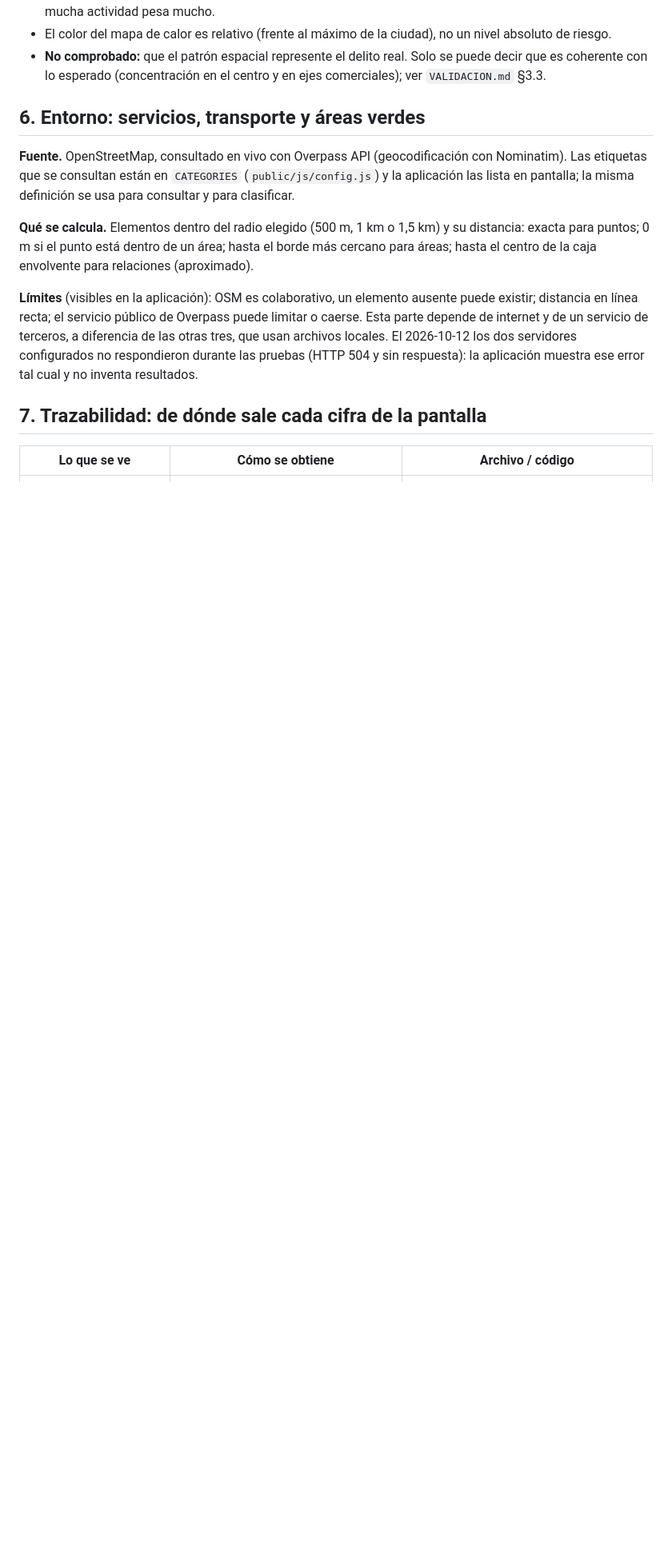
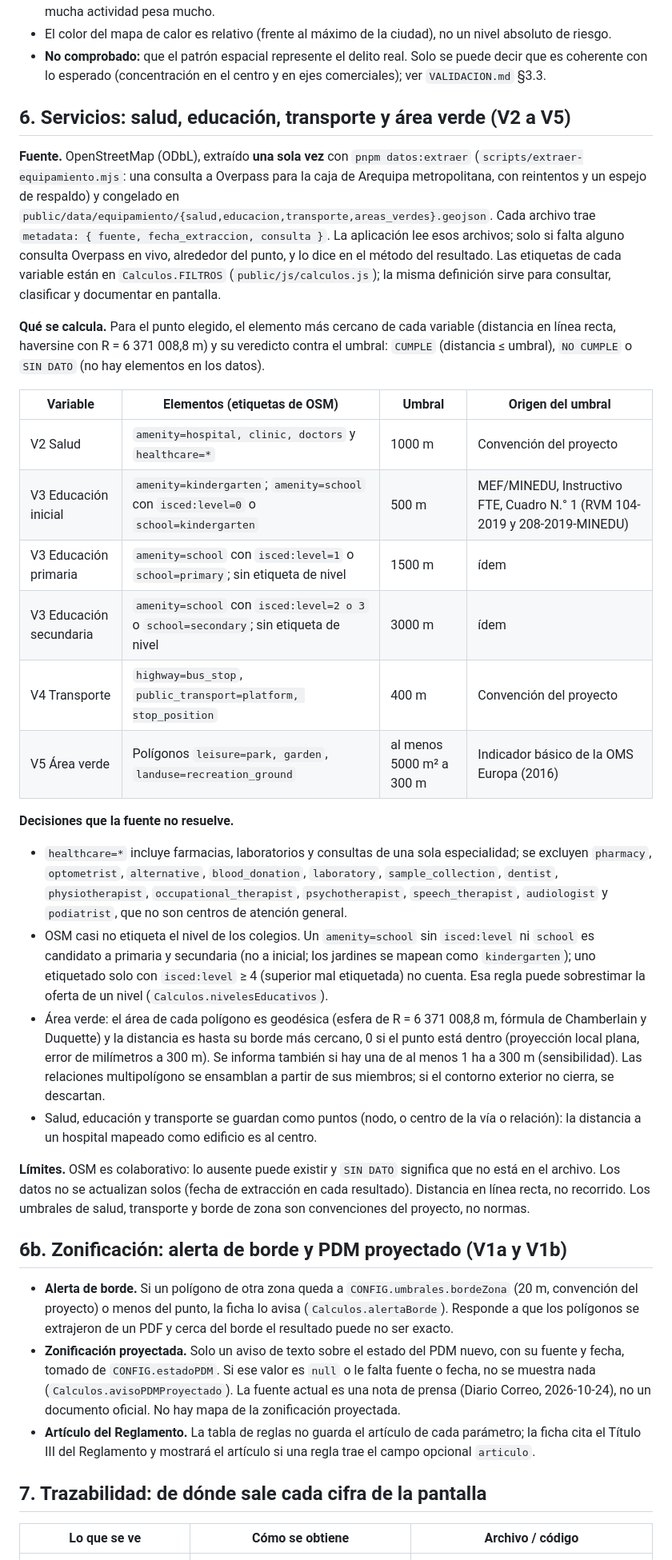
Before and after one commit to joeCuadros/geoverificador, a Markdown page: docs/METODOLOGIA.md, the part around one of its changes. Shown at 80% size. GitHub-like rendering; blank space fills up the shorter version.

```diff
--- a/docs/METODOLOGIA.md
+++ b/docs/METODOLOGIA.md
@@ -193,13 +195,34 @@ Descarga: `node scripts/descargar-delitos.mjs` → `public/data/delitos_aqp.geoj
 - El color del mapa de calor es relativo (frente al máximo de la ciudad), no un nivel absoluto de riesgo.
 - **No comprobado:** que el patrón espacial represente el delito real. Solo se puede decir que es coherente con lo esperado (concentración en el centro y en ejes comerciales); ver `VALIDACION.md` §3.3.
 
-## 6. Entorno: servicios, transporte y áreas verdes
+## 6. Servicios: salud, educación, transporte y área verde (V2 a V5)
 
-**Fuente.** OpenStreetMap, consultado en vivo con Overpass API (geocodificación con Nominatim). Las etiquetas que se consultan están en `CATEGORIES` (`public/js/config.js`) y la aplicación las lista en pantalla; la misma definición se usa para consultar y para clasificar.
+**Fuente.** OpenStreetMap (ODbL), extraído **una sola vez** con `pnpm datos:extraer` (`scripts/extraer-equipamiento.mjs`: una consulta a Overpass para la caja de Arequipa metropolitana, con reintentos y un espejo de respaldo) y congelado en `public/data/equipamiento/{salud,educacion,transporte,areas_verdes}.geojson`. Cada archivo trae `metadata: { fuente, fecha_extraccion, consulta }`. La aplicación lee esos archivos; solo si falta alguno consulta Overpass en vivo, alrededor del punto, y lo dice en el método del resultado. Las etiquetas de cada variable están en `Calculos.FILTROS` (`public/js/calculos.js`); la misma definición sirve para consultar, clasificar y documentar en pantalla.
 
-**Qué se calcula.** Elementos dentro del radio elegido (500 m, 1 km o 1,5 km) y su distancia: exacta para puntos; 0 m si el punto está dentro de un área; hasta el borde más cercano para áreas; hasta el centro de la caja envolvente para relaciones (aproximado).
+**Qué se calcula.** Para el punto elegido, el elemento más cercano de cada variable (distancia en línea recta, haversine con R = 6 371 008,8 m) y su veredicto contra el umbral: `CUMPLE` (distancia ≤ umbral), `NO CUMPLE` o `SIN DATO` (no hay elementos en los datos).
 
-**Límites** (visibles en la aplicación): OSM es colaborativo, un elemento ausente puede existir; distancia en línea recta; el servicio público de Overpass puede limitar o caerse. Esta parte depende de internet y de un servicio de terceros, a diferencia de las otras tres, que usan archivos locales. El 2026-10-12 los dos servidores configurados no respondieron durante las pruebas (HTTP 504 y sin respuesta): la aplicación muestra ese error tal cual y no inventa resultados.
+| Variable | Elementos (etiquetas de OSM) | Umbral | Origen del umbral |
+|---|---|---|---|
+| V2 Salud | `amenity=hospital, clinic, doctors` y `healthcare=*` | 1000 m | Convención del proyecto |
+| V3 Educación inicial | `amenity=kindergarten`; `amenity=school` con `isced:level=0` o `school=kindergarten` | 500 m | MEF/MINEDU, Instructivo FTE, Cuadro N.° 1 (RVM 104-2019 y 208-2019-MINEDU) |
+| V3 Educación primaria | `amenity=school` con `isced:level=1` o `school=primary`; sin etiqueta de nivel | 1500 m | ídem |
+| V3 Educación secundaria | `amenity=school` con `isced:level=2 o 3` o `school=secondary`; sin etiqueta de nivel | 3000 m | ídem |
+| V4 Transporte | `highway=bus_stop`, `public_transport=platform, stop_position` | 400 m | Convención del proyecto |
+| V5 Área verde | Polígonos `leisure=park, garden`, `landuse=recreation_ground` | al menos 5000 m² a 300 m | Indicador básico de la OMS Europa (2016) |
+
+**Decisiones que la fuente no resuelve.**
+- `healthcare=*` incluye farmacias, laboratorios y consultas de una sola especialidad; se excluyen `pharmacy`, `optometrist`, `alternative`, `blood_donation`, `laboratory`, `sample_collection`, `dentist`, `physiotherapist`, `occupational_therapist`, `psychotherapist`, `speech_therapist`, `audiologist` y `podiatrist`, que no son centros de atención general.
+- OSM casi no etiqueta el nivel de los colegios. Un `amenity=school` sin `isced:level` ni `school` es candidato a primaria y secundaria (no a inicial; los jardines se mapean como `kindergarten`); uno etiquetado solo con `isced:level` ≥ 4 (superior mal etiquetada) no cuenta. Esa regla puede sobrestimar la oferta de un nivel (`Calculos.nivelesEducativos`).
+- Área verde: el área de cada polígono es geodésica (esfera de R = 6 371 008,8 m, fórmula de Chamberlain y Duquette) y la distancia es hasta su borde más cercano, 0 si el punto está dentro (proyección local plana, error de milímetros a 300 m). Se informa también si hay una de al menos 1 ha a 300 m (sensibilidad). Las relaciones multipolígono se ensamblan a partir de sus miembros; si el contorno exterior no cierra, se descartan.
+- Salud, educación y transporte se guardan como puntos (nodo, o centro de la vía o relación): la distancia a un hospital mapeado como edificio es al centro.
+
+**Límites.** OSM es colaborativo: lo ausente puede existir y `SIN DATO` significa que no está en el archivo. Los datos no se actualizan solos (fecha de extracción en cada resultado). Distancia en línea recta, no recorrido. Los umbrales de salud, transporte y borde de zona son convenciones del proyecto, no normas.
+
+## 6b. Zonificación: alerta de borde y PDM proyectado (V1a y V1b)
+
+- **Alerta de borde.** Si un polígono de otra zona queda a `CONFIG.umbrales.bordeZona` (20 m, convención del proyecto) o menos del punto, la ficha lo avisa (`Calculos.alertaBorde`). Responde a que los polígonos se extrajeron de un PDF y cerca del borde el resultado puede no ser exacto.
+- **Zonificación proyectada.** Solo un aviso de texto sobre el estado del PDM nuevo, con su fuente y fecha, tomado de `CONFIG.estadoPDM`. Si ese valor es `null` o le falta fuente o fecha, no se muestra nada (`Calculos.avisoPDMProyectado`). La fuente actual es una nota de prensa (Diario Correo, 2026-10-24), no un documento oficial. No hay mapa de la zonificación proyectada.
+- **Artículo del Reglamento.** La tabla de reglas no guarda el artículo de cada parámetro; la ficha cita el Título III del Reglamento y mostrará el artículo si una regla trae el campo opcional `articulo`.
 
 ## 7. Trazabilidad: de dónde sale cada cifra de la pantalla
 
```
Also changed, not shown: other parts of docs/METODOLOGIA.md (+9 -1 lines), README.md (+17 -10 lines).
